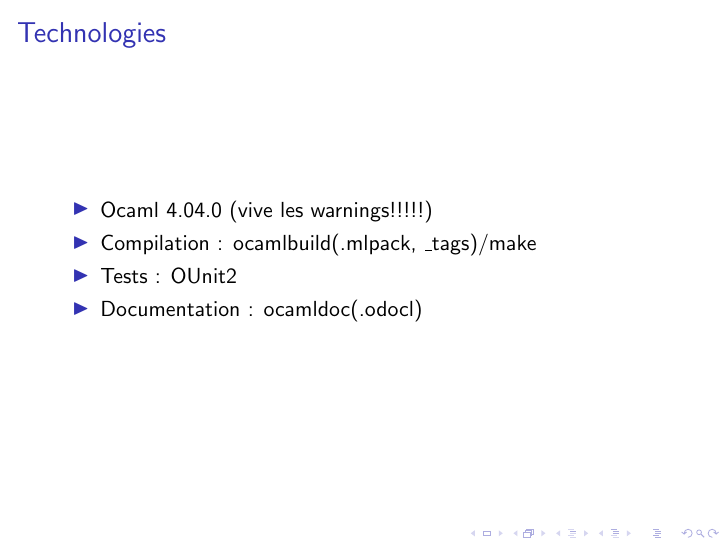
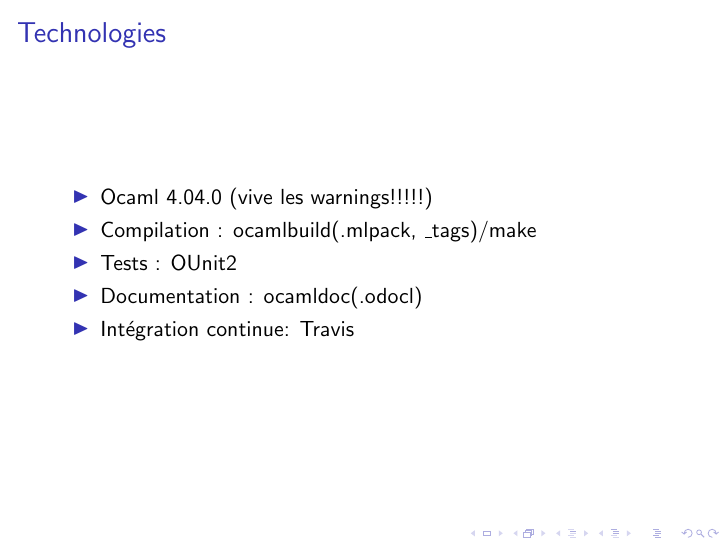
Before and after one commit to severus21/ide_cachan, LaTeX slides (slides/main.tex): page 4 of 33. Compiled offline with pdfLaTeX; a LaTeX package or settings file that is missing is left out.

Commit message:
[slides]

```diff
--- a/slides/main.tex
+++ b/slides/main.tex
@@ -43,6 +43,7 @@
         \item Compilation : ocamlbuild(.mlpack, \_tags)/make
         \item Tests : OUnit2
         \item Documentation : ocamldoc(.odocl)
+        \item Intégration continue: Travis
     \end{itemize}
 \end{frame}
 
```
